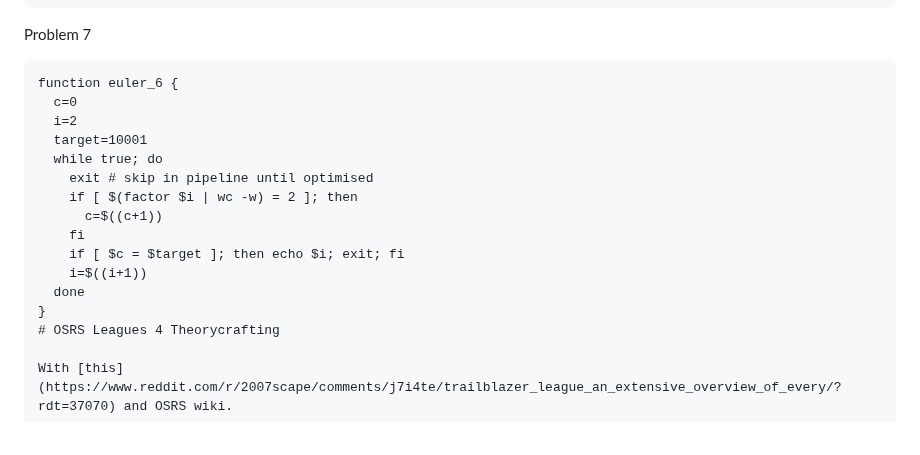
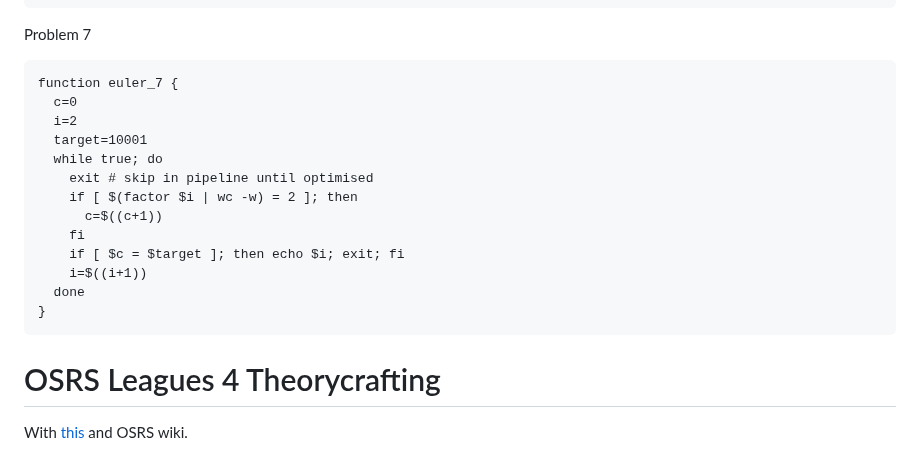
Before and after one commit to laughingbiscuit/seandavis.sh, a Markdown page: index.md, the part around the change. Drawn GitHub-style.

Commit message:
fix codeblock

````diff
--- a/index.md
+++ b/index.md
@@ -635,7 +635,7 @@ function euler_6 {
 ```
 Problem 7
 ```
-function euler_6 {
+function euler_7 {
   c=0
   i=2
   target=10001
@@ -648,6 +648,8 @@ function euler_6 {
     i=$((i+1))
   done
 }
+```
+
 # OSRS Leagues 4 Theorycrafting
 
 With [this](https://www.reddit.com/r/2007scape/comments/j7i4te/trailblazer_league_an_extensive_overview_of_every/?rdt=37070) and OSRS wiki.
````
